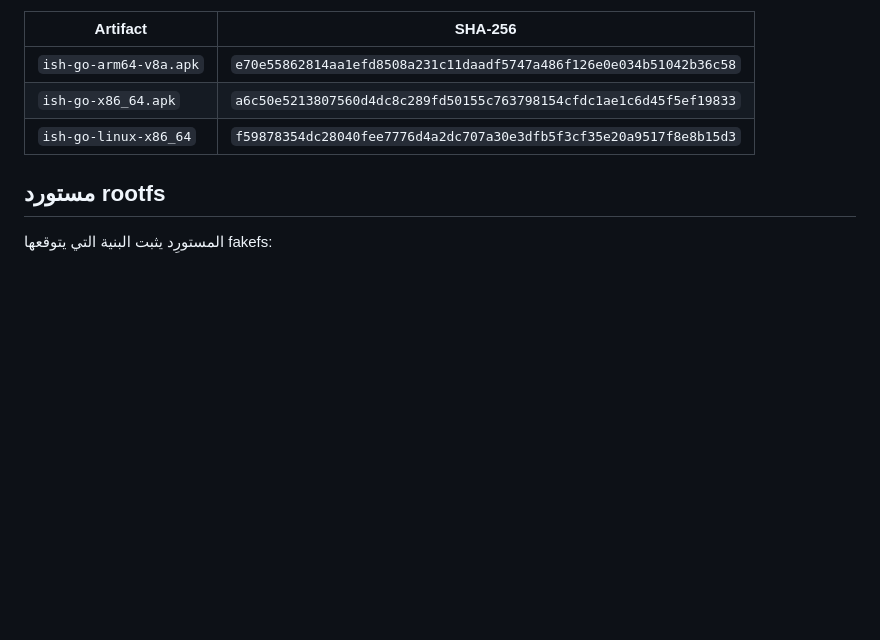
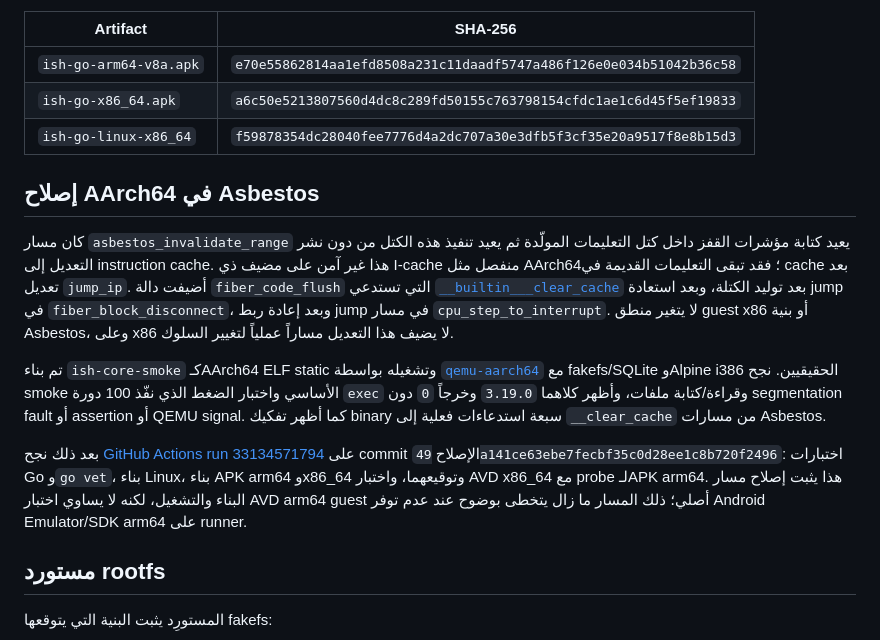
Before and after one commit to mostafa637/mostafa637, a Markdown page: ish-qt-qml/go-port/README.md, the part around the change. GitHub-like rendering; blank space fills up the shorter version.

Commit message:
Document AArch64 Asbestos cache fix and QEMU test

```diff
--- a/ish-qt-qml/go-port/README.md
+++ b/ish-qt-qml/go-port/README.md
@@ -55,6 +55,14 @@ gogio -target android -arch amd64 -o ish-go-x86_64.apk ./cmd/ish-go-gui
 | `ish-go-x86_64.apk` | `a6c50e5213807560d4dc8c289fd50155c763798154cfdc1ae1c6d45f5ef19833` |
 | `ish-go-linux-x86_64` | `f59878354dc28040fee7776d4a2dc707a30e3dfb5f3cf35e20a9517f8e8b15d3` |
 
+## إصلاح AArch64 في Asbestos
+
+كان مسار `asbestos_invalidate_range` يعيد كتابة مؤشرات القفز داخل كتل التعليمات المولّدة ثم يعيد تنفيذ هذه الكتل من دون نشر التعديل إلى instruction cache. هذا غير آمن على مضيف ذي I-cache منفصل مثل AArch64؛ فقد تبقى التعليمات القديمة في cache بعد تعديل `jump_ip`. أضيفت دالة `fiber_code_flush` التي تستدعي [`__builtin___clear_cache`](https://gcc.gnu.org/onlinedocs/gcc/Other-Builtins.html#index-_005f_005f_005fbuiltin_005f_005f_005fclear_005fcache) بعد توليد الكتلة، وبعد استعادة jump في `fiber_block_disconnect`، وبعد إعادة ربط jump في مسار `cpu_step_to_interrupt`. لا يتغير منطق guest x86 أو بنية Asbestos، وعلى x86 لا يضيف هذا التعديل مساراً عملياً لتغيير السلوك.
+
+تم بناء `ish-core-smoke` كـAArch64 ELF static وتشغيله بواسطة [`qemu-aarch64`](https://www.qemu.org/docs/master/user/main.html) مع fakefs/SQLite وAlpine i386 الحقيقيين. نجح smoke الأساسي واختبار الضغط الذي نفّذ 100 دورة `exec` وقراءة/كتابة ملفات، وأظهر كلاهما `3.19.0` وخرجاً `0` دون segmentation fault أو assertion أو QEMU signal. كما أظهر تفكيك binary سبعة استدعاءات فعلية إلى `__clear_cache` من مسارات Asbestos.
+
+بعد ذلك نجح [GitHub Actions run 33134571794](https://github.com/mostafa637/mostafa637/actions/runs/33134571794) على commit الإصلاح `49a141ce63ebe7fecbf35c0d28ee1c8b720f2496`: اختبارات Go و`go vet`، بناء Linux، بناء APK arm64 وx86_64 وتوقيعهما، واختبار AVD x86_64 مع probe لـAPK arm64. هذا يثبت إصلاح مسار البناء والتشغيل، لكنه لا يساوي اختبار AVD arm64 guest أصلي؛ ذلك المسار ما زال يتخطى بوضوح عند عدم توفر Android Emulator/SDK arm64 على runner.
+
 ## مستورد rootfs
 
 المستورِد يثبت البنية التي يتوقعها fakefs:
```
